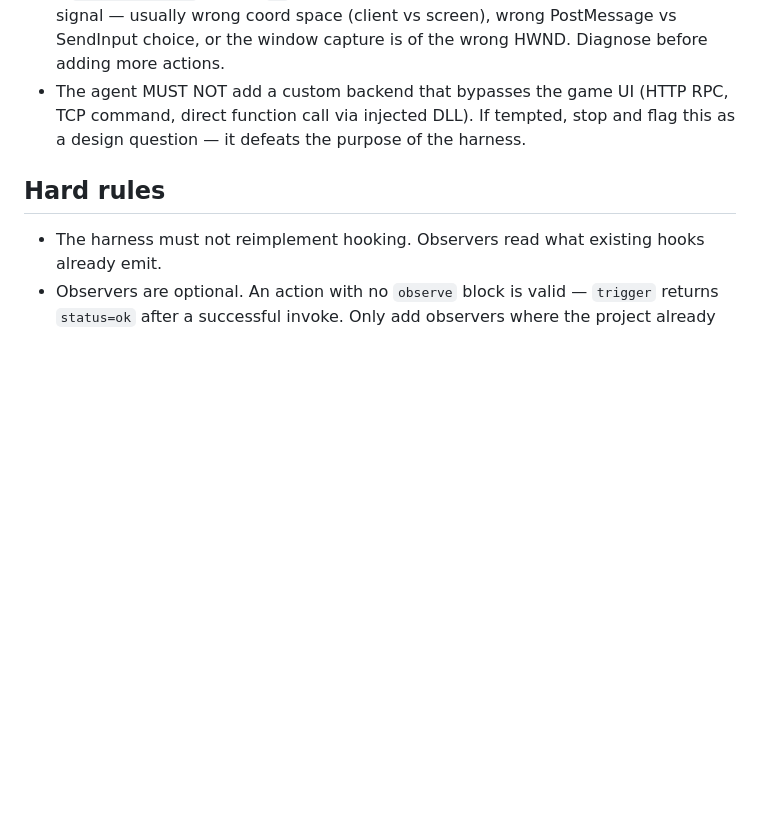
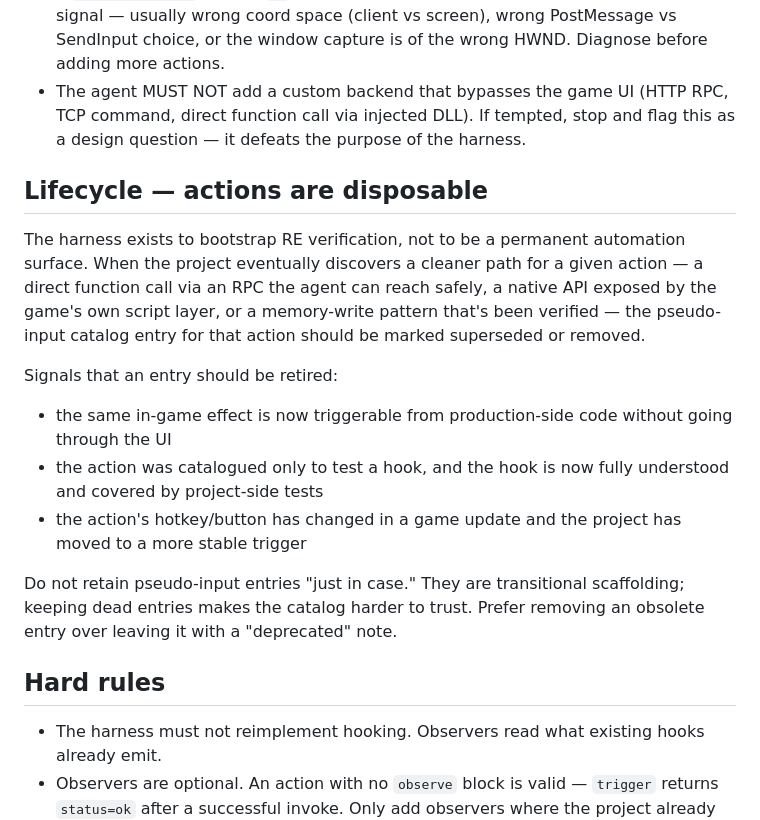
Before and after one commit to doviettung96/agent-workflow-template, a Markdown page: skills/game-action-harness/SKILL.md, the part around the change. Drawn GitHub-style; blank space fills up the shorter version.

Commit message:
docs(harness): frame action catalog as transitional scaffolding
Add a "Lifecycle" section so every future game-RE session treats the
pseudo-input catalog as disposable: when a direct-call path replaces
the need to simulate UI input (Frida RPC, native API, verified memory
write), the corresponding action should be removed rather than kept
around with a "deprecated" comment. Prevents the catalog from becoming
a pile of zombie entries once the project outgrows pseudo-input for
a given effect.

Co-Authored-By: Claude Opus 4.7 (1M context) <noreply@anthropic.com>

```diff
--- a/skills/game-action-harness/SKILL.md
+++ b/skills/game-action-harness/SKILL.md
@@ -92,6 +92,18 @@ Populating `.harness/actions.yaml` is inherently collaborative. The agent owns t
 - If `harness trigger` returns `ok` but the user reports no in-game effect, this is a real signal — usually wrong coord space (client vs screen), wrong PostMessage vs SendInput choice, or the window capture is of the wrong HWND. Diagnose before adding more actions.
 - The agent MUST NOT add a custom backend that bypasses the game UI (HTTP RPC, TCP command, direct function call via injected DLL). If tempted, stop and flag this as a design question — it defeats the purpose of the harness.
 
+## Lifecycle — actions are disposable
+
+The harness exists to bootstrap RE verification, not to be a permanent automation surface. When the project eventually discovers a cleaner path for a given action — a direct function call via an RPC the agent can reach safely, a native API exposed by the game's own script layer, or a memory-write pattern that's been verified — the pseudo-input catalog entry for that action should be marked superseded or removed.
+
+Signals that an entry should be retired:
+
+- the same in-game effect is now triggerable from production-side code without going through the UI
+- the action was catalogued only to test a hook, and the hook is now fully understood and covered by project-side tests
+- the action's hotkey/button has changed in a game update and the project has moved to a more stable trigger
+
+Do not retain pseudo-input entries "just in case." They are transitional scaffolding; keeping dead entries makes the catalog harder to trust. Prefer removing an obsolete entry over leaving it with a "deprecated" note.
+
 ## Hard rules
 
 - The harness must not reimplement hooking. Observers read what existing hooks already emit.
```
